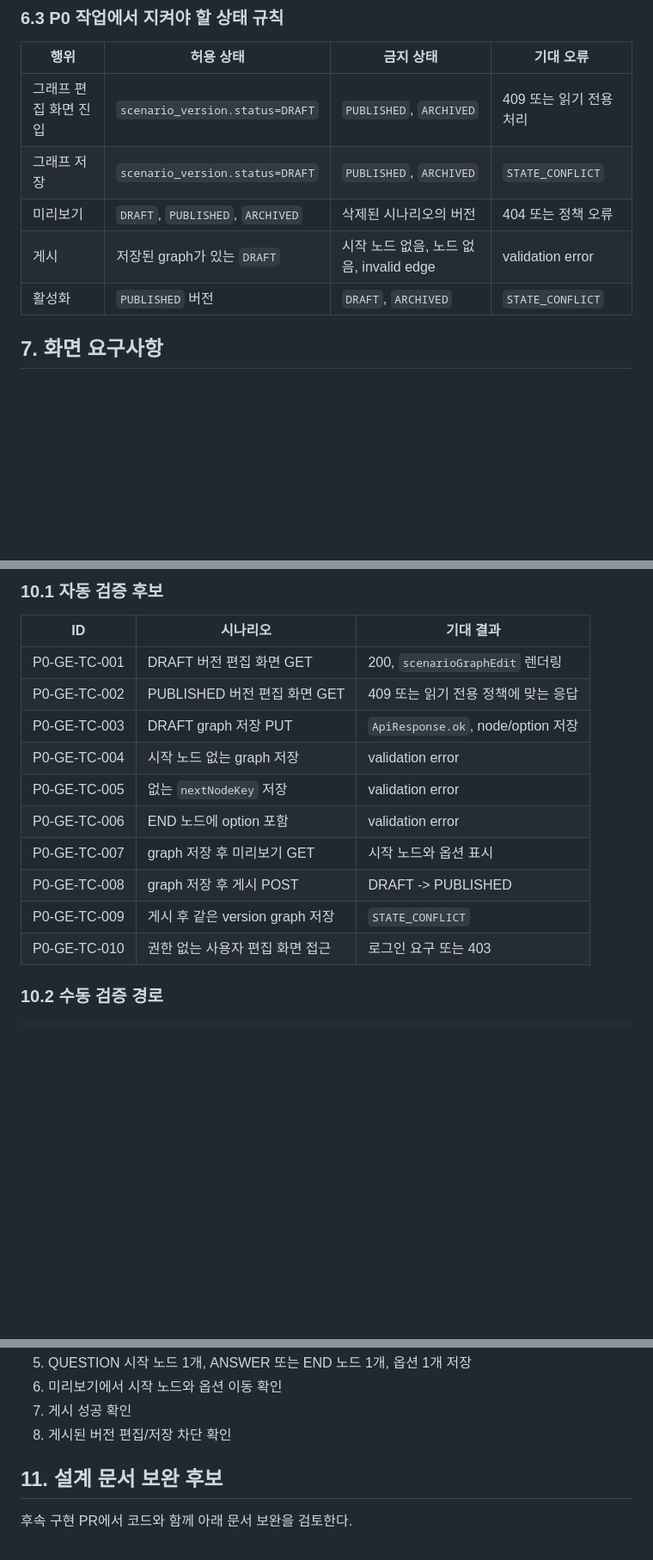
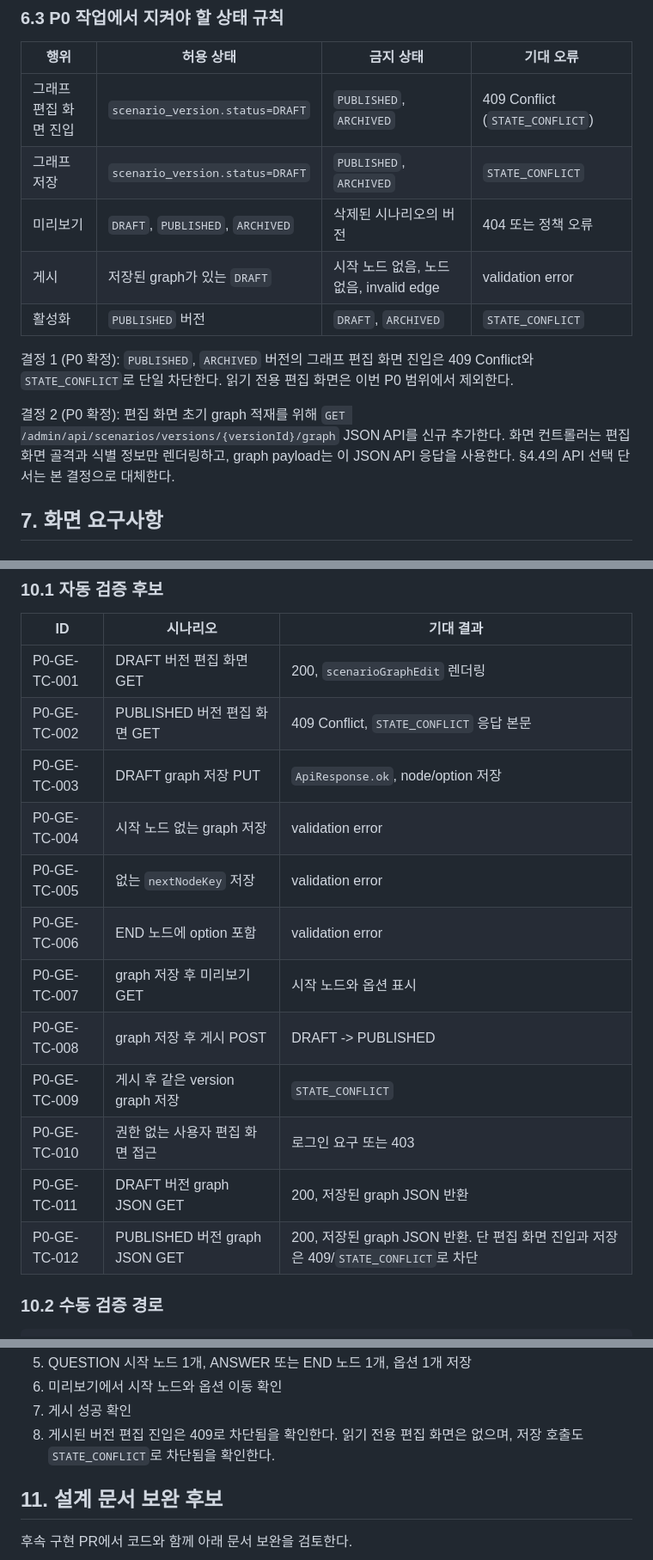
Before and after one commit to k2min1984/CleverChat, a Markdown page: 3.개발/작업지시서/P0_Scenario_Graph_Edit_View_작업지시.md, 3 parts joined by grey strips. Shown at 86% size. Rendered like a GitHub page; blank space fills up the shorter version.

Commit message:
docs(scenario): define graph edit view P0 workflow

```diff
--- a/3.개발/작업지시서/P0_Scenario_Graph_Edit_View_작업지시.md
+++ b/3.개발/작업지시서/P0_Scenario_Graph_Edit_View_작업지시.md
@@ -154,11 +154,15 @@ stateDiagram-v2
 
 | 행위 | 허용 상태 | 금지 상태 | 기대 오류 |
 |---|---|---|---|
-| 그래프 편집 화면 진입 | `scenario_version.status=DRAFT` | `PUBLISHED`, `ARCHIVED` | 409 또는 읽기 전용 처리 |
+| 그래프 편집 화면 진입 | `scenario_version.status=DRAFT` | `PUBLISHED`, `ARCHIVED` | 409 Conflict (`STATE_CONFLICT`) |
 | 그래프 저장 | `scenario_version.status=DRAFT` | `PUBLISHED`, `ARCHIVED` | `STATE_CONFLICT` |
 | 미리보기 | `DRAFT`, `PUBLISHED`, `ARCHIVED` | 삭제된 시나리오의 버전 | 404 또는 정책 오류 |
 | 게시 | 저장된 graph가 있는 `DRAFT` | 시작 노드 없음, 노드 없음, invalid edge | validation error |
 | 활성화 | `PUBLISHED` 버전 | `DRAFT`, `ARCHIVED` | `STATE_CONFLICT` |
+
+결정 1 (P0 확정): `PUBLISHED`, `ARCHIVED` 버전의 그래프 편집 화면 진입은 409 Conflict와 `STATE_CONFLICT`로 단일 차단한다. 읽기 전용 편집 화면은 이번 P0 범위에서 제외한다.
+
+결정 2 (P0 확정): 편집 화면 초기 graph 적재를 위해 `GET /admin/api/scenarios/versions/{versionId}/graph` JSON API를 신규 추가한다. 화면 컨트롤러는 편집 화면 골격과 식별 정보만 렌더링하고, graph payload는 이 JSON API 응답을 사용한다. §4.4의 API 선택 단서는 본 결정으로 대체한다.
 
 ## 7. 화면 요구사항
 
@@ -254,7 +262,7 @@ P0-01에서 아래 작업은 금지한다.
 | ID | 시나리오 | 기대 결과 |
 |---|---|---|
 | P0-GE-TC-001 | DRAFT 버전 편집 화면 GET | 200, `scenarioGraphEdit` 렌더링 |
-| P0-GE-TC-002 | PUBLISHED 버전 편집 화면 GET | 409 또는 읽기 전용 정책에 맞는 응답 |
+| P0-GE-TC-002 | PUBLISHED 버전 편집 화면 GET | 409 Conflict, `STATE_CONFLICT` 응답 본문 |
 | P0-GE-TC-003 | DRAFT graph 저장 PUT | `ApiResponse.ok`, node/option 저장 |
 | P0-GE-TC-004 | 시작 노드 없는 graph 저장 | validation error |
 | P0-GE-TC-005 | 없는 `nextNodeKey` 저장 | validation error |
@@ -263,6 +271,8 @@ P0-01에서 아래 작업은 금지한다.
 | P0-GE-TC-008 | graph 저장 후 게시 POST | DRAFT -> PUBLISHED |
 | P0-GE-TC-009 | 게시 후 같은 version graph 저장 | `STATE_CONFLICT` |
 | P0-GE-TC-010 | 권한 없는 사용자 편집 화면 접근 | 로그인 요구 또는 403 |
+| P0-GE-TC-011 | DRAFT 버전 graph JSON GET | 200, 저장된 graph JSON 반환 |
+| P0-GE-TC-012 | PUBLISHED 버전 graph JSON GET | 200, 저장된 graph JSON 반환. 단 편집 화면 진입과 저장은 409/`STATE_CONFLICT`로 차단 |
 
 ### 10.2 수동 검증 경로
 
@@ -281,7 +291,7 @@ cd /mnt/c/02.Project/02.자바/01.WorkSpace/CLEVERCHAT/3.개발/cleverchat
 5. QUESTION 시작 노드 1개, ANSWER 또는 END 노드 1개, 옵션 1개 저장
 6. 미리보기에서 시작 노드와 옵션 이동 확인
 7. 게시 성공 확인
-8. 게시된 버전 편집/저장 차단 확인
+8. 게시된 버전 편집 진입은 409로 차단됨을 확인한다. 읽기 전용 편집 화면은 없으며, 저장 호출도 `STATE_CONFLICT`로 차단됨을 확인한다.
 
 ## 11. 설계 문서 보완 후보
 
```
Also changed, not shown: other parts of 3.개발/작업지시서/P0_Scenario_Graph_Edit_View_작업지시.md (+4 -0 lines).
